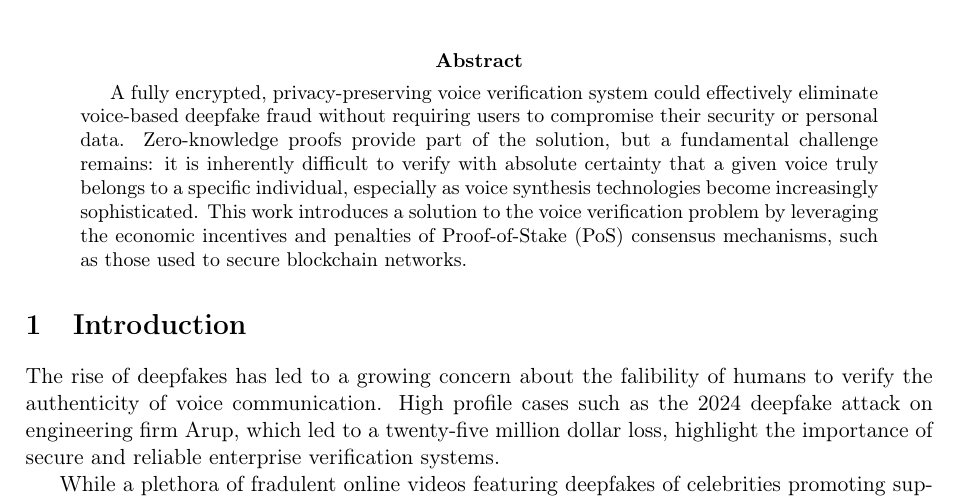
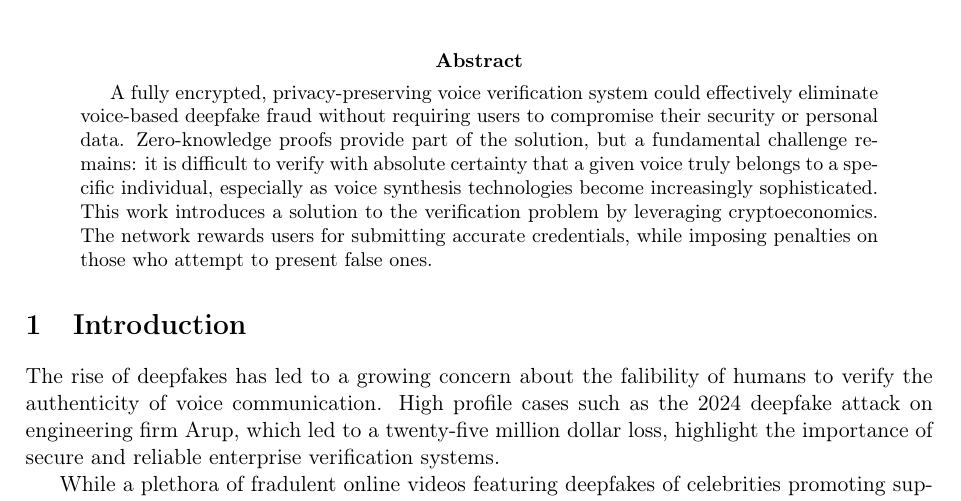
Before and after one commit to adamsongjam/songjam-lite-paper, a LaTeX paper (main.tex): part of page 1 of 2, cut so that both start at the same text. Compiled offline with pdfLaTeX.

Commit message:
Refine abstract to simplify the description of the voice verification challenge and introduce the concept of cryptoeconomics for incentivizing accurate credential submission.

```diff
--- a/main.tex
+++ b/main.tex
@@ -48,8 +48,9 @@
 
 \begin{abstract}
 A fully encrypted, privacy-preserving voice verification system could effectively eliminate voice-based deepfake fraud without requiring users to compromise their security or personal data.
-Zero-knowledge proofs provide part of the solution, but a fundamental challenge remains: it is inherently difficult to verify with absolute certainty that a given voice truly belongs to a specific individual, especially as voice synthesis technologies become increasingly sophisticated.
-This work introduces a solution to the voice verification problem by leveraging the economic incentives and penalties of Proof-of-Stake (PoS) consensus mechanisms, such as those used to secure blockchain networks.
+Zero-knowledge proofs provide part of the solution, but a fundamental challenge remains: it is difficult to verify with absolute certainty that a given voice truly belongs to a specific individual, especially as voice synthesis technologies become increasingly sophisticated.
+This work introduces a solution to the verification problem by leveraging cryptoeconomics.
+The network rewards users for submitting accurate credentials, while imposing penalties on those who attempt to present false ones.
 \end{abstract}
 
 \section{Introduction}
```
